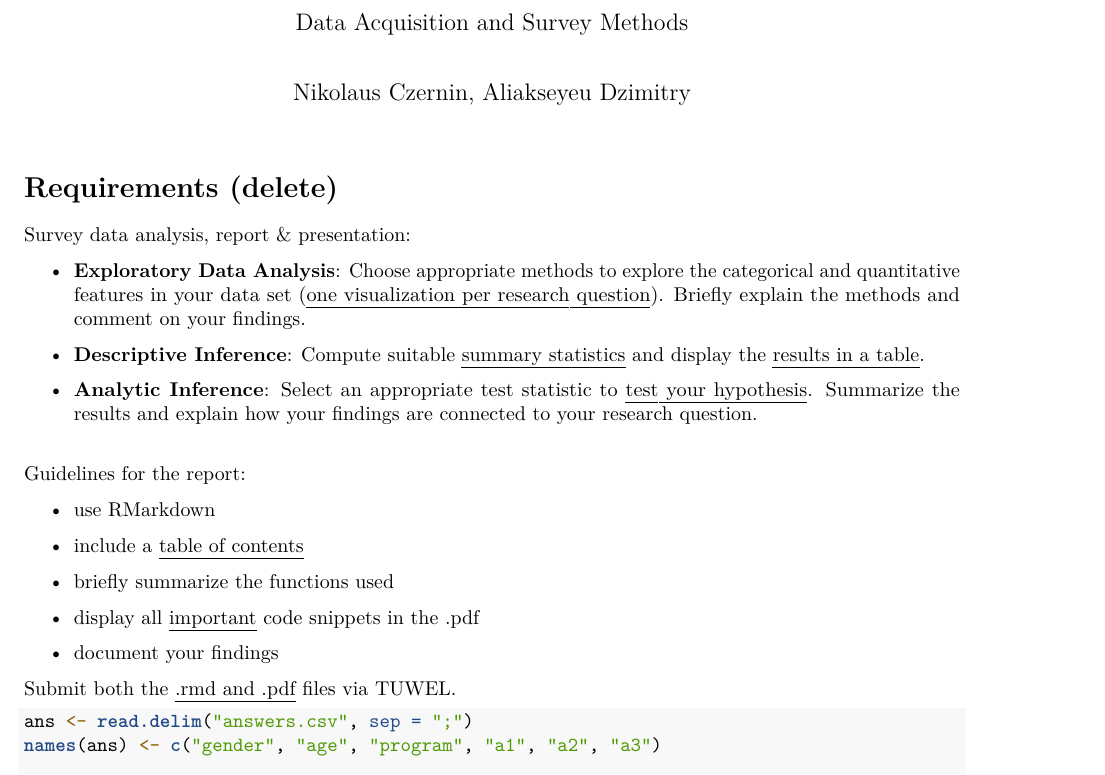
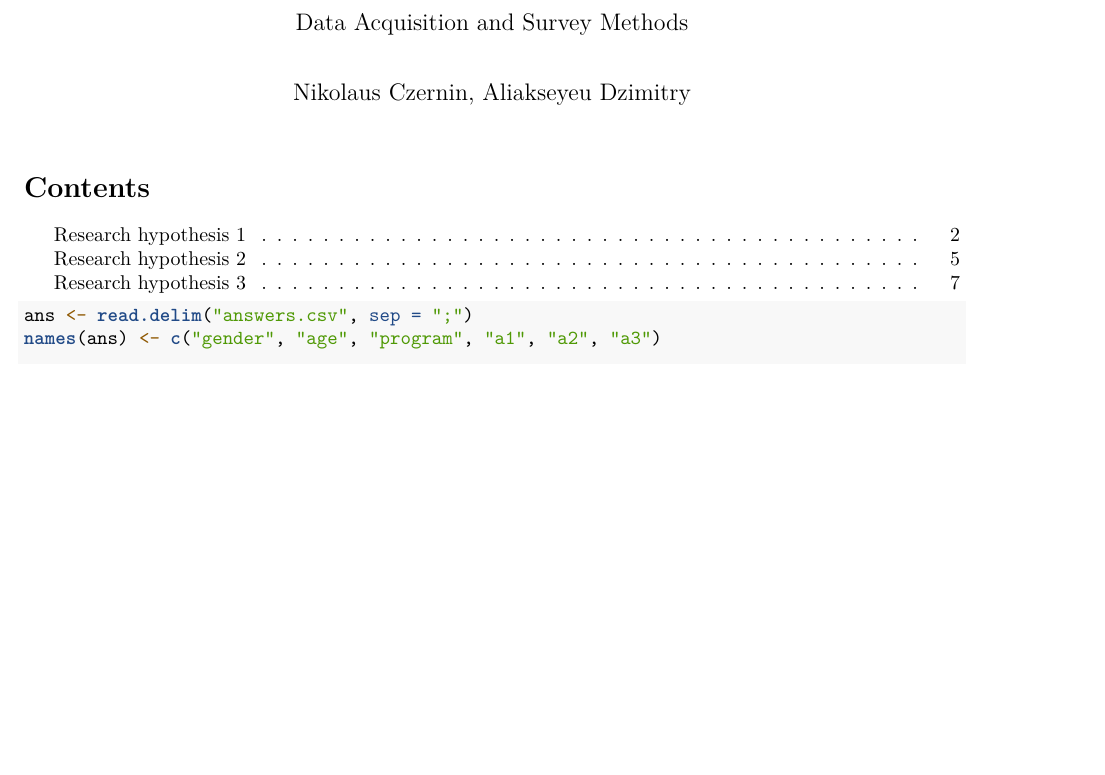
Before and after one commit to nikoczernin/ai_art_ethics, an R Markdown document (SurveyAnalysis.Rmd): part of page 1 of 13 before the commit and part of page 1 of 10 after it, cut so that both start at the same text, the shorter picture padded with empty space. Rendered offline with R 4.5, knitr and Pandoc, then LaTeX, with nearby package versions; both versions are drawn in the output format of the newer one; code that draws random numbers runs with fixed seeds of ours; some code elsewhere in the file could not run offline.

Commit message:
solved conflicts

````diff
--- a/SurveyAnalysis.Rmd
+++ b/SurveyAnalysis.Rmd
@@ -5 +4,3 @@ output: html_notebook
 author: "Nikolaus Czernin, Aliakseyeu Dzimitry"
+output:
+  pdf_document:
@@ -6,29 +10,7 @@ author: "Nikolaus Czernin, Aliakseyeu Dzimitry"
 ---
 
-# Requirements (delete)
 
-Survey data analysis, report & presentation:
 
--   **Exploratory Data Analysis**: Choose appropriate methods to explore the categorical and quantitative features in your data set ([one visualization per research question]{.underline}). Briefly explain the methods and comment on your findings.
-
--   **Descriptive Inference**: Compute suitable [summary statistics]{.underline} and display the [results in a table]{.underline}.
-
--   **Analytic Inference**: Select an appropriate test statistic to [test your hypothesis]{.underline}. Summarize the results and explain how your findings are connected to your research question.
-
-\
-Guidelines for the report:
-
--   use RMarkdown
-
--   include a [table of contents]{.underline}
-
--   briefly summarize the functions used
-
--   display all [important]{.underline} code snippets in the .pdf
-
--   document your findings
-
-Submit both the [.rmd and .pdf]{.underline} files via TUWEL.
 
 ```{r, include=FALSE}
 library(tidyverse)
````
Also changed, not shown: SurveyAnalysis.Rmd (11 more changed lines).
